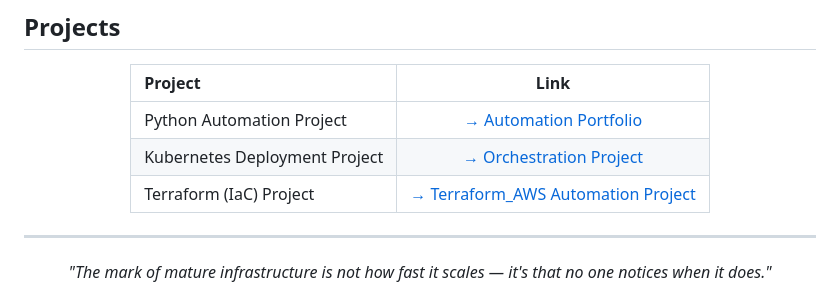
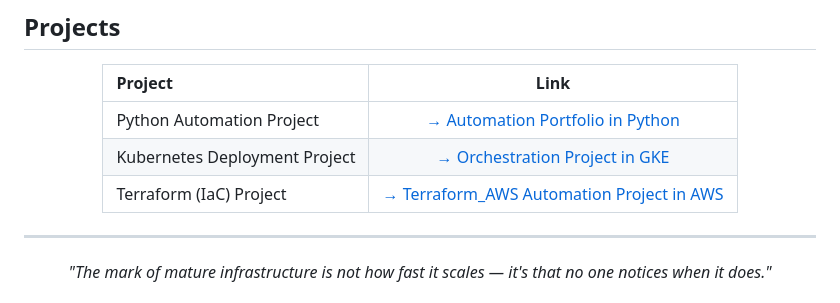
Before and after one commit to damienncooke-dev/damienncooke-dev, a Markdown page: README.md, the part around the change. Drawn GitHub-style.

Commit message:
Update README.md
Updated project link descriptions

```diff
--- a/README.md
+++ b/README.md
@@ -120,9 +120,9 @@
 
 | Project | Link |
 |:---|:---:|
-| Python Automation Project | [→ Automation Portfolio](https://github.com/damienncooke-dev/Automation-Portfolio/tree/main/Automate-Workflow-Vendor-Site-Update) |
-| Kubernetes Deployment Project | [→ Orchestration Project](https://github.com/damienncooke-dev/SRE-Projects-Portfolio/tree/main/K8s-Orchestration-GCP) |
-| Terraform (IaC) Project | [→ Terraform_AWS Automation Project](https://github.com/damienncooke-dev/SRE-Projects-Portfolio/tree/main/Terraform-AWS-Deploy-Demo) |
+| Python Automation Project | [→ Automation Portfolio in Python](https://github.com/damienncooke-dev/Automation-Portfolio/tree/main/Automate-Workflow-Vendor-Site-Update) |
+| Kubernetes Deployment Project | [→ Orchestration Project in GKE](https://github.com/damienncooke-dev/SRE-Projects-Portfolio/tree/main/K8s-Orchestration-GCP) |
+| Terraform (IaC) Project | [→ Terraform_AWS Automation Project in AWS](https://github.com/damienncooke-dev/SRE-Projects-Portfolio/tree/main/Terraform-AWS-Deploy-Demo) |
 
 </div>
 
```
